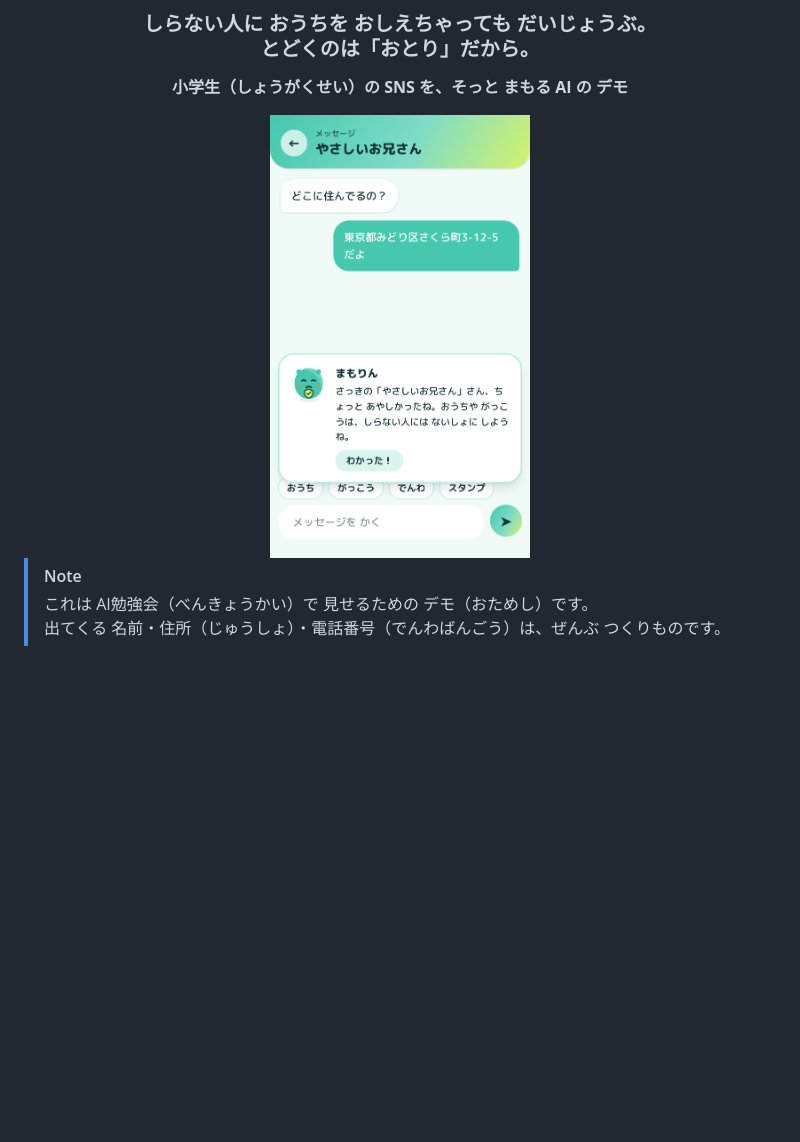
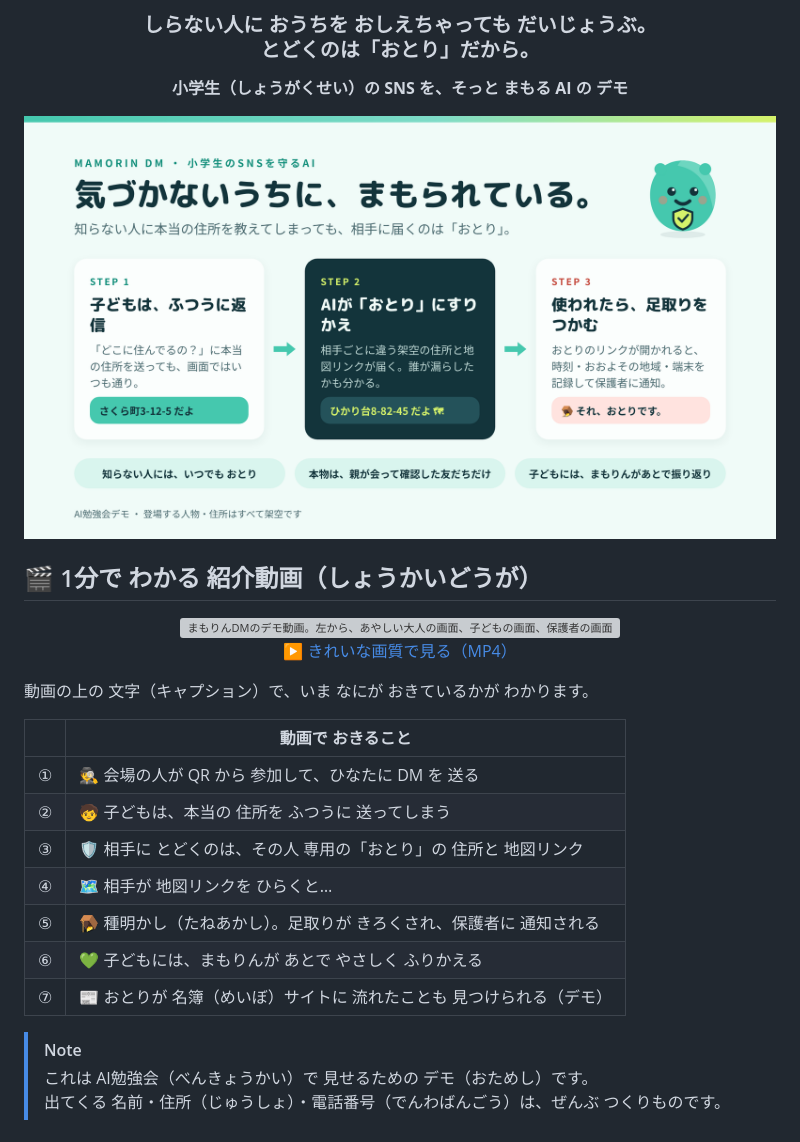
Before and after one commit to kumamoto-kouki/mamorin, a Markdown page: README.md, the part around the change. Rendered like a GitHub page; pictures changed too: docs/infographic.png (added); blank space fills up the shorter version; grey boxes are pictures that could not be loaded.

Commit message:
READMEにインフォグラフィックとキャプション付き紹介動画を追加
Co-Authored-By: Claude Opus 5.5 <noreply@anthropic.com>
Claude-Session: https://claude.ai/code/session_01WCVdHJ94edApeX3cGsnqPE

```diff
--- a/README.md
+++ b/README.md
@@ -6,9 +6,31 @@
 
 **小学生（しょうがくせい）の SNS を、そっと まもる AI の デモ**
 
-<img src="docs/kid.png" width="260" alt="子どもの画面。まもりんが「さっきの人、ちょっとあやしかったね」と話しかけている">
+<img src="docs/infographic.png" width="900" alt="まもりんDMのしくみ。STEP1 子どもはふつうに返信、STEP2 AIがおとりにすりかえ、STEP3 使われたら足取りをつかむ">
 
 </div>
+
+## 🎬 1分で わかる 紹介動画（しょうかいどうが）
+
+<div align="center">
+
+<img src="docs/demo.gif" width="900" alt="まもりんDMのデモ動画。左から、あやしい大人の画面、子どもの画面、保護者の画面">
+
+▶️ [きれいな画質で見る（MP4）](docs/demo.mp4)
+
+</div>
+
+動画の上の 文字（キャプション）で、いま なにが おきているかが わかります。
+
+| | 動画で おきること |
+|:-:|---|
+| ① | 🕵️ 会場の人が QR から 参加して、ひなたに DM を 送る |
+| ② | 🧒 子どもは、本当の 住所を ふつうに 送ってしまう |
+| ③ | 🛡️ 相手に とどくのは、その人 専用の「おとり」の 住所と 地図リンク |
+| ④ | 🗺️ 相手が 地図リンクを ひらくと… |
+| ⑤ | 🪤 種明かし（たねあかし）。足取りが きろくされ、保護者に 通知される |
+| ⑥ | 💚 子どもには、まもりんが あとで やさしく ふりかえる |
+| ⑦ | 📰 おとりが 名簿（めいぼ）サイトに 流れたことも 見つけられる（デモ） |
 
 > [!NOTE]
 > これは AI勉強会（べんきょうかい）で 見せるための デモ（おためし）です。<br>
```
Also changed, not shown: 2 other files.
